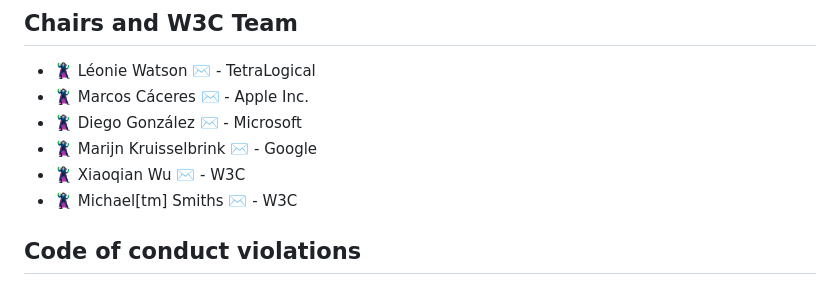
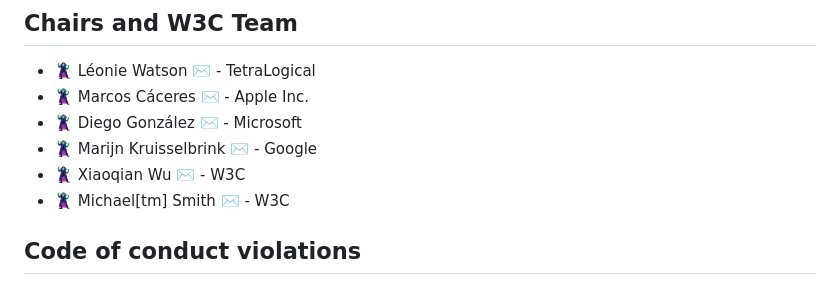
Before and after one commit to w3c/webappswg, a Markdown page: README.md, the part around one of its changes. Rendered like a GitHub page.

```diff
--- a/README.md
+++ b/README.md
@@ -38,7 +38,7 @@ If you have any admin related issues, please [file them](https://github.com/w3c/
  * 🦹‍♂️ Diego González [✉️](mailto:luigonza@microsoft.com) - Microsoft
  * 🦹‍♂️ Marijn Kruisselbrink [✉️](mailto:mek@google.com) - Google
  * 🦹‍♀️ Xiaoqian Wu [✉️](mailto:xiaoqian@w3.org) - W3C
- * 🦹‍♂️ Michael[tm] Smiths [✉️](mailto:mike@w3.org) - W3C
+ * 🦹‍♂️ Michael[tm] Smith [✉️](mailto:mike@w3.org) - W3C
 
 ## Code of conduct violations
 
```
Also changed, not shown: other parts of README.md (+1 -1 lines).
